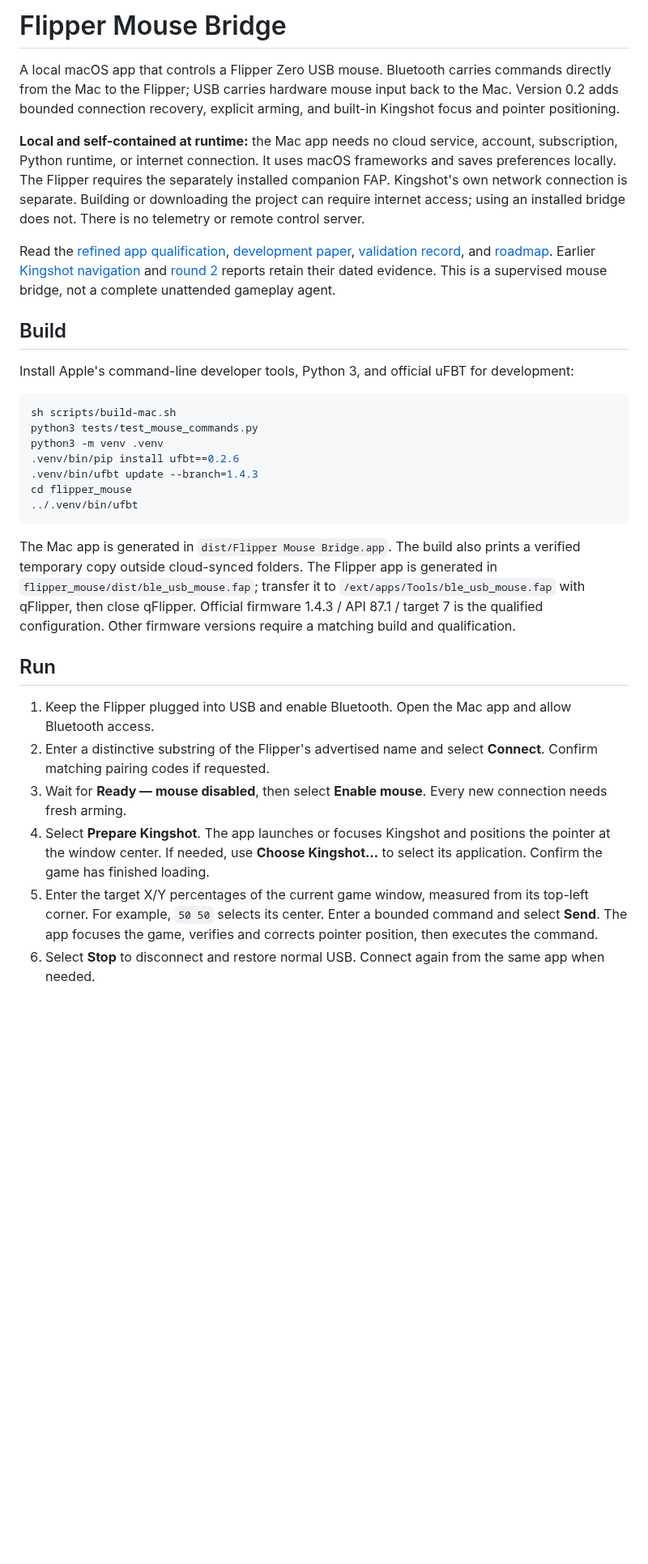
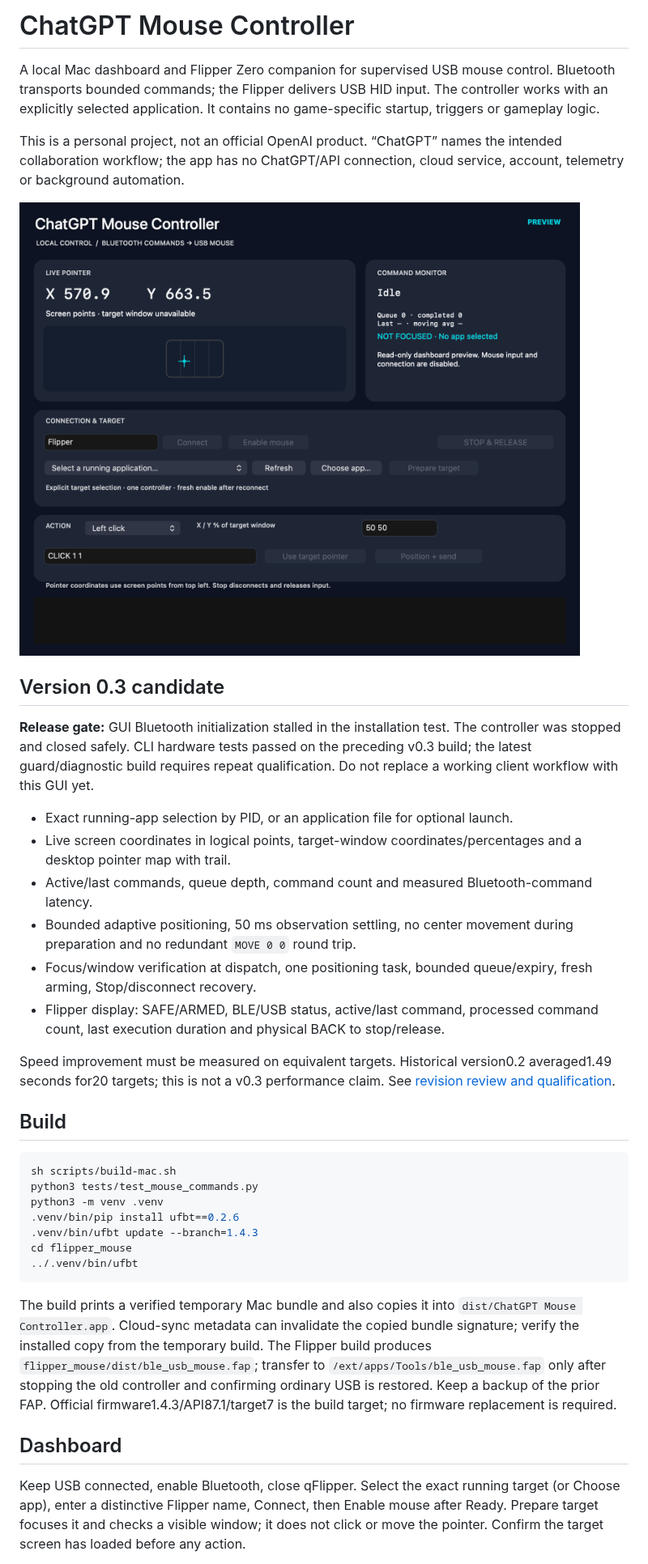
Before and after one commit to cmong67/flipper-mouse-bridge, a Markdown page: README.md, the part around one of its changes. Shown at 81% size. Drawn GitHub-style; pictures changed too: docs/assets/controller-dashboard-v03.png (added); blank space fills up the shorter version.

````diff
--- a/README.md
+++ b/README.md
@@ -1,14 +1,25 @@
-# Flipper Mouse Bridge
+# ChatGPT Mouse Controller
 
-A local macOS app that controls a Flipper Zero USB mouse. Bluetooth carries commands directly from the Mac to the Flipper; USB carries hardware mouse input back to the Mac. Version 0.2 adds bounded connection recovery, explicit arming, and built-in Kingshot focus and pointer positioning.
+A local Mac dashboard and Flipper Zero companion for supervised USB mouse control. Bluetooth transports bounded commands; the Flipper delivers USB HID input. The controller works with an explicitly selected application. It contains no game-specific startup, triggers or gameplay logic.
 
-**Local and self-contained at runtime:** the Mac app needs no cloud service, account, subscription, Python runtime, or internet connection. It uses macOS frameworks and saves preferences locally. The Flipper requires the separately installed companion FAP. Kingshot's own network connection is separate. Building or downloading the project can require internet access; using an installed bridge does not. There is no telemetry or remote control server.
+This is a personal project, not an official OpenAI product. “ChatGPT” names the intended collaboration workflow; the app has no ChatGPT/API connection, cloud service, account, telemetry or background automation.
 
-Read the [refined app qualification](docs/Refined-App-Qualification.md), [development paper](docs/Development-Paper.md), [validation record](docs/Validation.md), and [roadmap](docs/Roadmap.md). Earlier [Kingshot navigation](docs/Kingshot-Qualification.md) and [round 2](docs/Kingshot-Round-2.md) reports retain their dated evidence. This is a supervised mouse bridge, not a complete unattended gameplay agent.
+![Mac dashboard preview](docs/assets/controller-dashboard-v03.png)
+
+## Version 0.3 candidate
+
+**Release gate:** GUI Bluetooth initialization stalled in the installation test. The controller was stopped and closed safely. CLI hardware tests passed on the preceding v0.3 build; the latest guard/diagnostic build requires repeat qualification. Do not replace a working client workflow with this GUI yet.
+
+- Exact running-app selection by PID, or an application file for optional launch.
+- Live screen coordinates in logical points, target-window coordinates/percentages and a desktop pointer map with trail.
+- Active/last commands, queue depth, command count and measured Bluetooth-command latency.
+- Bounded adaptive positioning, 50 ms observation settling, no center movement during preparation and no redundant `MOVE 0 0` round trip.
+- Focus/window verification at dispatch, one positioning task, bounded queue/expiry, fresh arming, Stop/disconnect recovery.
+- Flipper display: SAFE/ARMED, BLE/USB status, active/last command, processed command count, last execution duration and physical BACK to stop/release.
+
+Speed improvement must be measured on equivalent targets. Historical version0.2 averaged1.49 seconds for20 targets; this is not a v0.3 performance claim. See [revision review and qualification](docs/General-Purpose-Controller.md).
 
 ## Build
-
-Install Apple's command-line developer tools, Python 3, and official uFBT for development:
 
 ```sh
 sh scripts/build-mac.sh
@@ -20,14 +31,9 @@ cd flipper_mouse
 ../.venv/bin/ufbt
 ```
 
-The Mac app is generated in `dist/Flipper Mouse Bridge.app`. The build also prints a verified temporary copy outside cloud-synced folders. The Flipper app is generated in `flipper_mouse/dist/ble_usb_mouse.fap`; transfer it to `/ext/apps/Tools/ble_usb_mouse.fap` with qFlipper, then close qFlipper. Official firmware 1.4.3 / API 87.1 / target 7 is the qualified configuration. Other firmware versions require a matching build and qualification.
+The build prints a verified temporary Mac bundle and also copies it into `dist/ChatGPT Mouse Controller.app`. Cloud-sync metadata can invalidate the copied bundle signature; verify the installed copy from the temporary build. The Flipper build produces `flipper_mouse/dist/ble_usb_mouse.fap`; transfer to `/ext/apps/Tools/ble_usb_mouse.fap` only after stopping the old controller and confirming ordinary USB is restored. Keep a backup of the prior FAP. Official firmware1.4.3/API87.1/target7 is the build target; no firmware replacement is required.
 
-## Run
+## Dashboard
 
-1. Keep the Flipper plugged into USB and enable Bluetooth. Open the Mac app and allow Bluetooth access.
-2. Enter a distinctive substring of the Flipper's advertised name and select **Connect**. Confirm matching pairing codes if requested.
-3. Wait for **Ready — mouse disabled**, then select **Enable mouse**. Every new connection needs fresh arming.
-4. Select **Prepare Kingshot**. The app launches or focuses Kingshot and positions the pointer at the window center. If needed, use **Choose Kingshot…** to select its application. Confirm the game has finished loading.
-5. Enter the target X/Y percentages of the current game window, measured from its top-left corner. For example, `50 50` selects its center. Enter a bounded command and select **Send**. The app focuses the game, verifies and corrects pointer position, then executes the command.
-6. Select **Stop** to disconnect and restore normal USB. Connect again from the same app when needed.
+Keep USB connected, enable Bluetooth, close qFlipper. Select the exact running target (or Choose app), enter a distinctive Flipper name, Connect, then Enable mouse after Ready. Prepare target focuses it and checks a visible window; it does not click or move the pointer. Confirm the target screen has loaded before any action.
 
````
Also changed, not shown: other parts of README.md (+33 -24 lines), docs/Development-Paper.md (+5 -0 lines), docs/General-Purpose-Controller.md (added, +85 -0 lines), docs/Roadmap.md (+5 -0 lines), 12 other files.
